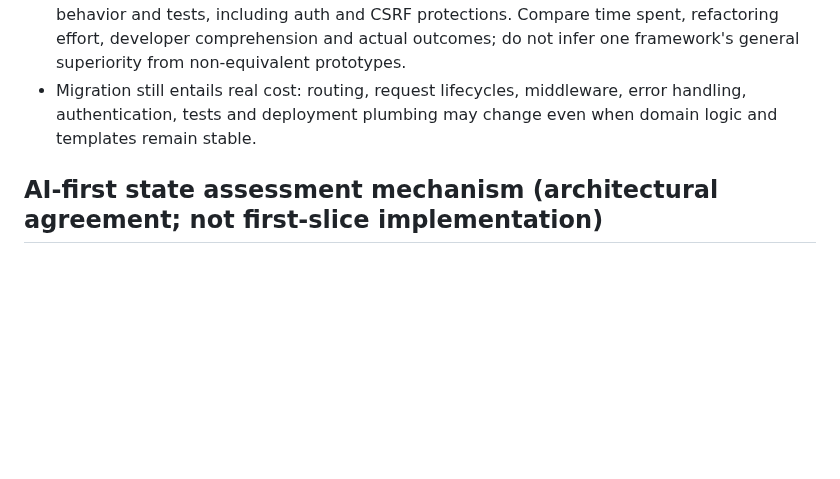
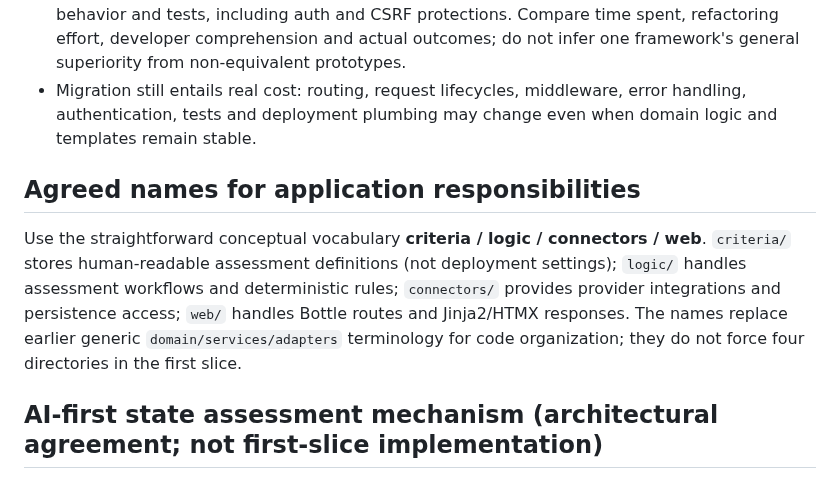
Before and after one commit to Ishayahu/work-control-plane, a Markdown page: docs/implementation-plan.md, the part around the change. GitHub-like rendering; blank space fills up the shorter version.

Commit message:
Use criteria / logic / connectors / web terminology for app responsibilities

```diff
--- a/docs/implementation-plan.md
+++ b/docs/implementation-plan.md
@@ -37,6 +37,10 @@ The application may start with Bottle and later **evaluate** Pyramid, Flask or a
 - Build only the files and interfaces required for the current vertical slice, *not* a speculative multi-directory skeleton.
 - Before migration, identify a specific observed limitation and define equivalent end-to-end behavior and tests, including auth and CSRF protections. Compare time spent, refactoring effort, developer comprehension and actual outcomes; do not infer one framework's general superiority from non-equivalent prototypes.
 - Migration still entails real cost: routing, request lifecycles, middleware, error handling, authentication, tests and deployment plumbing may change even when domain logic and templates remain stable.
+
+## Agreed names for application responsibilities
+
+Use the straightforward conceptual vocabulary **criteria / logic / connectors / web**. `criteria/` stores human-readable assessment definitions (not deployment settings); `logic/` handles assessment workflows and deterministic rules; `connectors/` provides provider integrations and persistence access; `web/` handles Bottle routes and Jinja2/HTMX responses. The names replace earlier generic `domain/services/adapters` terminology for code organization; they do not force four directories in the first slice.
 
 ## AI-first state assessment mechanism (architectural agreement; not first-slice implementation)
 
```
